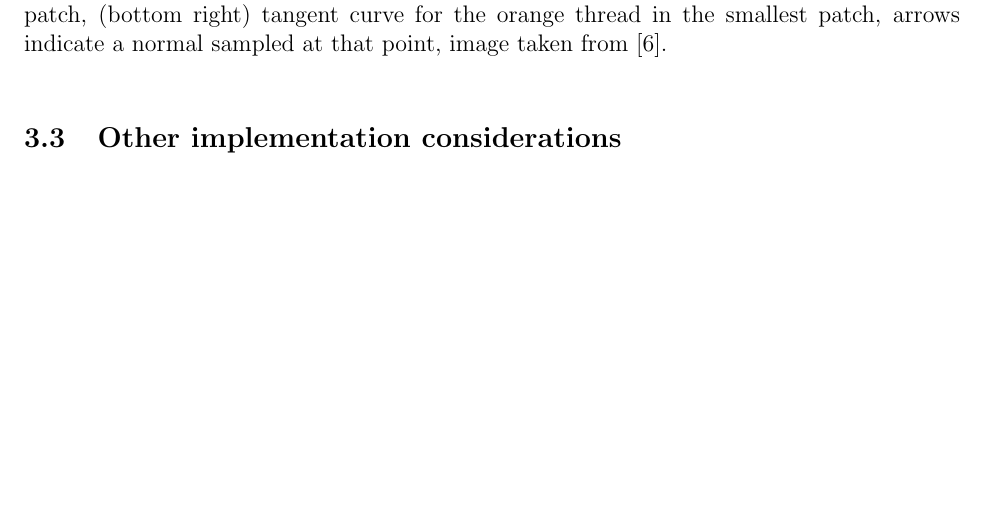
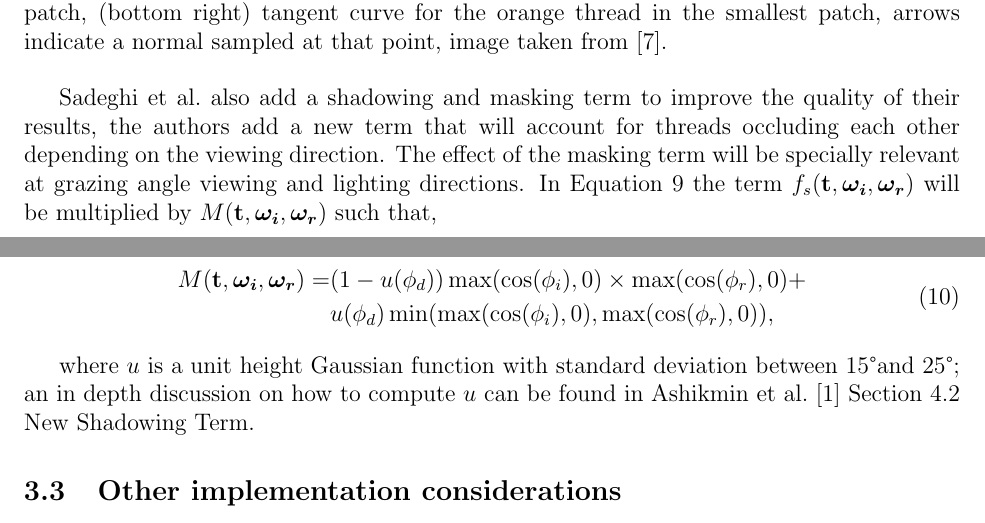
Before and after one commit to Era-Dorta/bath-cag2, a LaTeX document (t4_cloth/report/t4_cloth_rendering.tex): part of page 4 of 6 before the commit and two parts of pages 4 and 5 of 6 after it, the two joined at a grey line, cut so that both start at the same text, the shorter picture padded with empty space. Compiled offline with pdfLaTeX.

Commit message:
Cloth report, added masking and shadowing section

```diff
--- a/t4_cloth/report/t4_cloth_rendering.tex
+++ b/t4_cloth/report/t4_cloth_rendering.tex
@@ -4,6 +4,7 @@
 \usepackage{amsmath,amsthm,amssymb,bm}
 \usepackage{graphicx}
 \usepackage[numbers]{natbib}
+\usepackage{textcomp} % Degree symbol
 
 \newcommand{\omegai}{\boldsymbol{\omega_i}}
 \newcommand{\omegar}{\boldsymbol{\omega_r}}
@@ -165,6 +167,19 @@ where $N_j$ is the number of samples.
 	\caption{Weaving pattern and tangent curves: (top left) a weaving pattern example, (bottom left) the smallest patch, (top right) tangent curve for the blue thread in the smallest patch, (bottom right) tangent curve for the orange thread in the smallest patch, arrows indicate a normal sampled at that point, image taken from \cite{Sadeghi2013}.}
 	\label{fig:tanget_curve}
 \end{figure}
+
+\citeauthor{Sadeghi2013} also add a shadowing and masking term to improve the quality of their results, the authors add a new term that will account for threads occluding each other depending on the viewing direction.
+The effect of the masking term will be specially relevant at grazing angle viewing and lighting directions.
+In Equation~\ref{eq:path_lr} the term $f_s(\tb, \omegai, \omegar)$ will be multiplied by $M(\tb, \omegai, \omegar)$ such that,
+
+\begin{equation}
+\begin{split}
+M(\tb, \omegai, \omegar) =& (1 - u(\phi_d)) \max(\cos(\phi_i), 0) \times \max(\cos(\phi_r), 0) + \\
+& u(\phi_d) \min( \max(\cos(\phi_i), 0), \max(\cos(\phi_r), 0) ),
+\end{split}
+\end{equation}
+
+where $u$ is a unit height Gaussian function with standard deviation between $15$\textdegree and $25$\textdegree; an in depth discussion on how to compute $u$ can be found in \citeauthor{Ashikmin2000} \cite{Ashikmin2000} Section 4.2 New Shadowing Term.
 
 \subsection{Other implementation considerations}
 
```
Also changed, not shown: t4_cloth/report/t4_report.bib (+10 -0 lines), t4_cloth/report/t4_cloth_rendering.pdf, t4_cloth/report/t4_cloth_rendering.tex (1 more changed lines).
